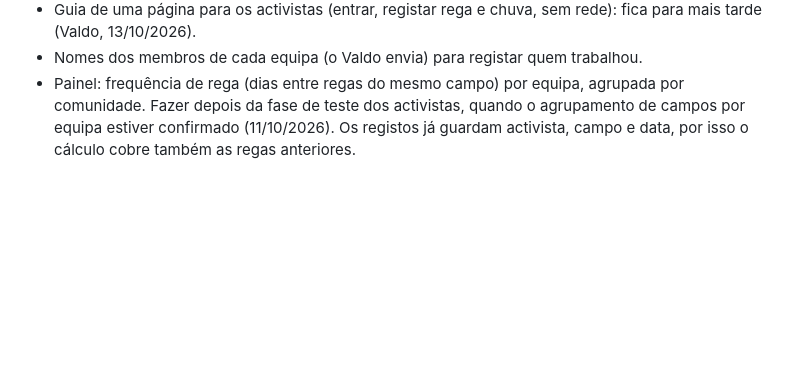
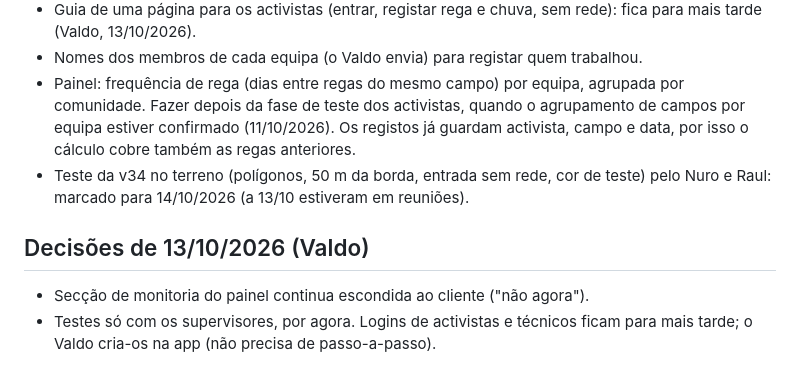
Before and after one commit to cocopalma/rega-coco, a Markdown page: CLAUDE.md, the part around the change. Rendered like a GitHub page; blank space fills up the shorter version.

Commit message:
Notas: teste da v34 a 14/10, decisões de 13/10 (cliente, logins)
Co-Authored-By: Claude Opus 5.5 <noreply@anthropic.com>
Claude-Session: https://claude.ai/code/session_011pYs4qMSDCMFVbjvYbrhqd

```diff
--- a/CLAUDE.md
+++ b/CLAUDE.md
@@ -82,3 +82,8 @@ Tabela `zonas` (comunidade, zona) e coluna `areas.zona`. Palma: Incularino, Quil
 - Guia de uma página para os activistas (entrar, registar rega e chuva, sem rede): fica para mais tarde (Valdo, 13/10/2026).
 - Nomes dos membros de cada equipa (o Valdo envia) para registar quem trabalhou.
 - Painel: frequência de rega (dias entre regas do mesmo campo) por equipa, agrupada por comunidade. Fazer depois da fase de teste dos activistas, quando o agrupamento de campos por equipa estiver confirmado (11/10/2026). Os registos já guardam activista, campo e data, por isso o cálculo cobre também as regas anteriores.
+- Teste da v34 no terreno (polígonos, 50 m da borda, entrada sem rede, cor de teste) pelo Nuro e Raul: marcado para 14/10/2026 (a 13/10 estiveram em reuniões).
+
+## Decisões de 13/10/2026 (Valdo)
+- Secção de monitoria do painel continua escondida ao cliente ("não agora").
+- Testes só com os supervisores, por agora. Logins de activistas e técnicos ficam para mais tarde; o Valdo cria-os na app (não precisa de passo-a-passo).
```
